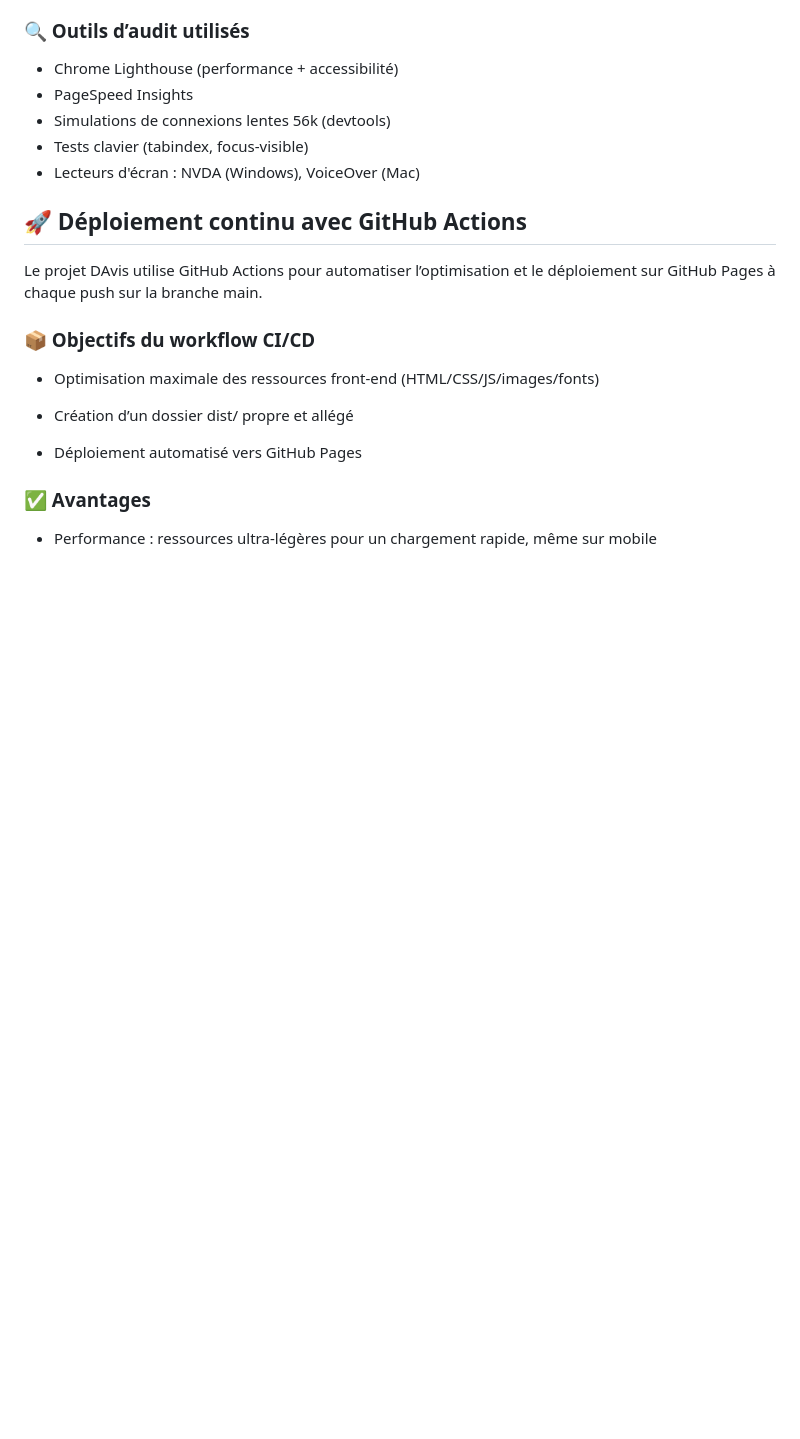
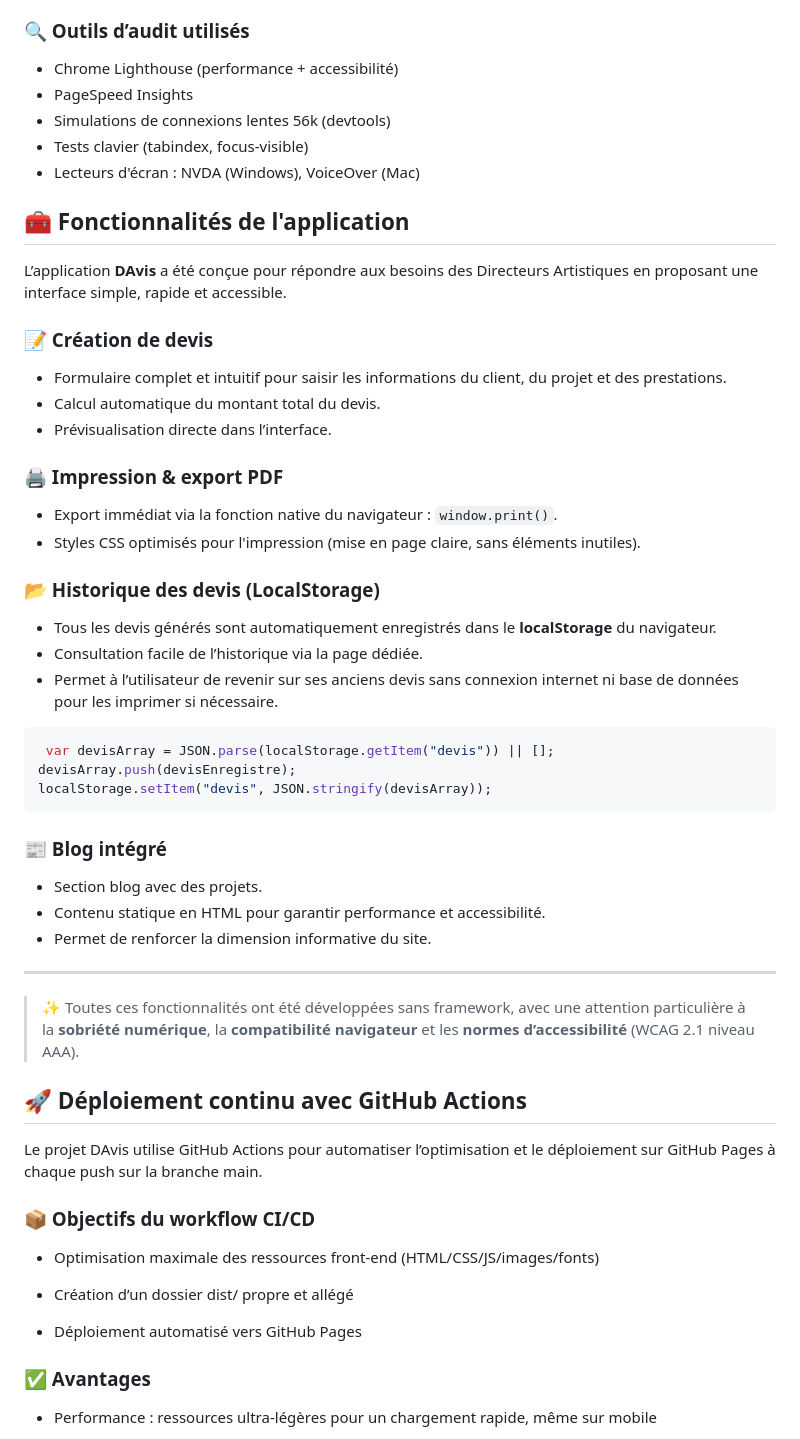
Before and after one commit to MariaPetersen/DAVIS, a Markdown page: docs/documentation.md, the part around the change. Drawn GitHub-style; blank space fills up the shorter version.

````diff
--- a/docs/documentation.md
+++ b/docs/documentation.md
@@ -91,6 +91,44 @@ Tests réguliers avec Lighthouse et VoiceOver
 - Tests clavier (tabindex, focus-visible)
 - Lecteurs d'écran : NVDA (Windows), VoiceOver (Mac)
 
+## 🧰 Fonctionnalités de l'application
+
+L’application **DAvis** a été conçue pour répondre aux besoins des Directeurs Artistiques en proposant une interface simple, rapide et accessible.
+
+### 📝 Création de devis
+
+- Formulaire complet et intuitif pour saisir les informations du client, du projet et des prestations.
+- Calcul automatique du montant total du devis.
+- Prévisualisation directe dans l’interface.
+
+### 🖨️ Impression & export PDF
+
+- Export immédiat via la fonction native du navigateur : `window.print()`.
+- Styles CSS optimisés pour l'impression (mise en page claire, sans éléments inutiles).
+
+### 📂 Historique des devis (LocalStorage)
+
+- Tous les devis générés sont automatiquement enregistrés dans le **localStorage** du navigateur.
+- Consultation facile de l’historique via la page dédiée.
+- Permet à l’utilisateur de revenir sur ses anciens devis sans connexion internet ni base de données pour les imprimer si nécessaire.
+
+```javascript
+ var devisArray = JSON.parse(localStorage.getItem("devis")) || [];
+devisArray.push(devisEnregistre);
+localStorage.setItem("devis", JSON.stringify(devisArray));
+```
+
+### 📰 Blog intégré
+
+- Section blog avec des projets.
+- Contenu statique en HTML pour garantir performance et accessibilité.
+- Permet de renforcer la dimension informative du site.
+
+---
+
+> ✨ Toutes ces fonctionnalités ont été développées sans framework, avec une attention particulière à la **sobriété numérique**, la **compatibilité navigateur** et les **normes d’accessibilité** (WCAG 2.1 niveau AAA).
+
+
 ## 🚀 Déploiement continu avec GitHub Actions
 Le projet DAvis utilise GitHub Actions pour automatiser l’optimisation et le déploiement sur GitHub Pages à chaque push sur la branche main.
 
````
